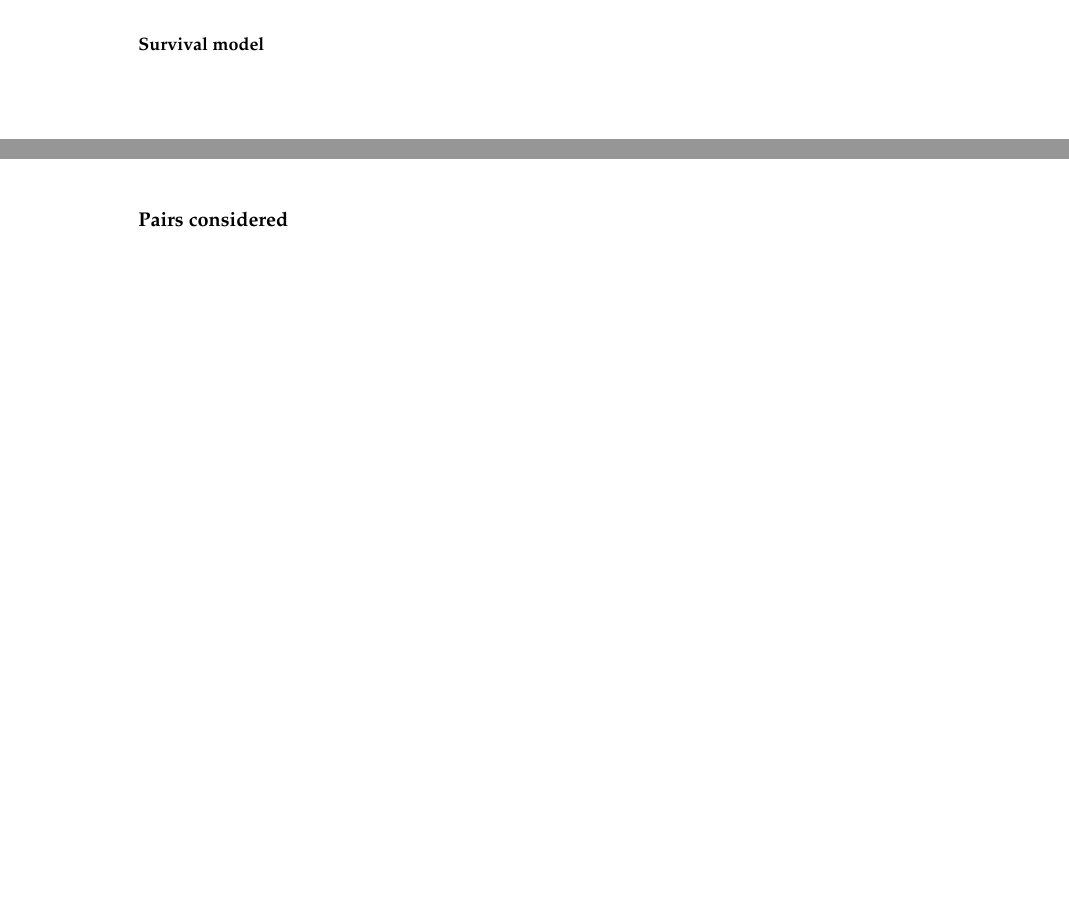
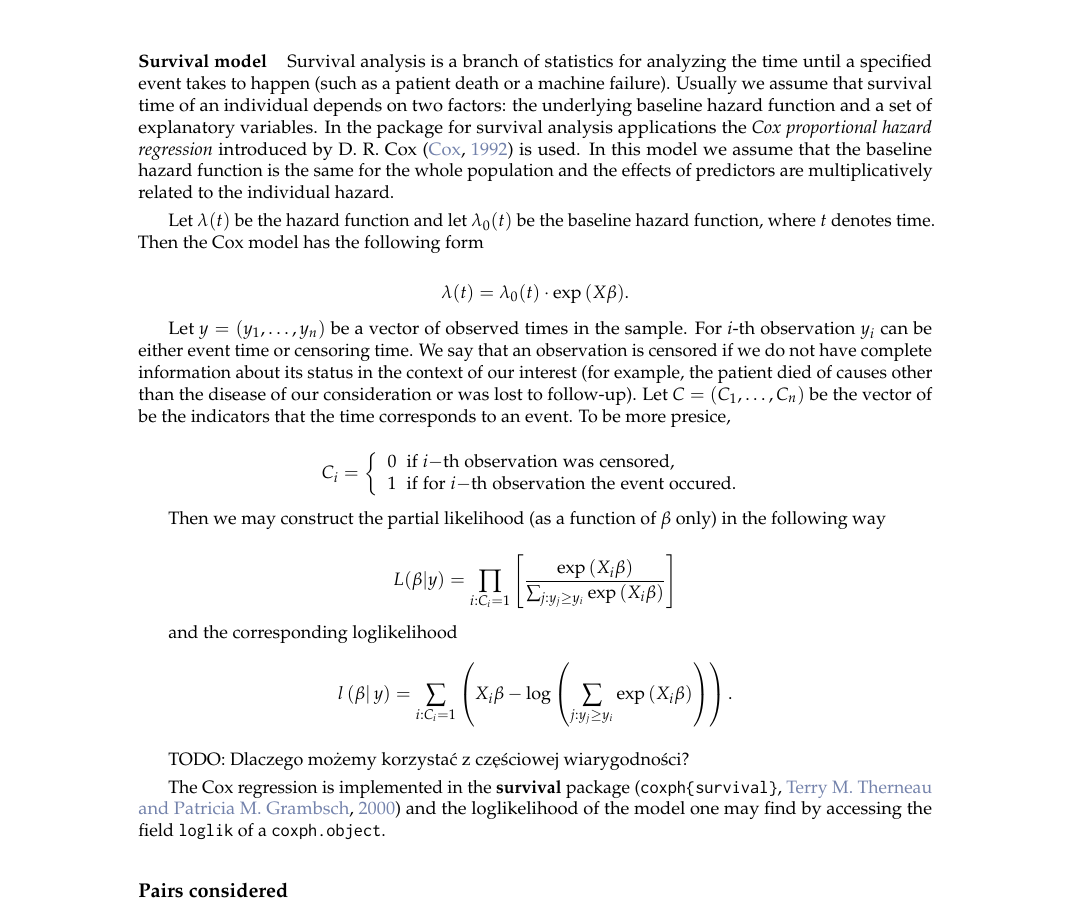
Before and after one commit to ModelOriented/factorMerger, a LaTeX document (materials/RJournal/RJwrapper.tex, which reads materials/RJournal/sitko_biecek.tex): two parts of pages 3 and 4 of 7 before the commit and part of page 5 of 8 after it, the two joined at a grey line, cut at the place of the change, the shorter picture padded with empty space. Compiled offline with pdfLaTeX.

Commit message:
Update model family subsection in RJ

```diff
--- a/materials/RJournal/sitko_biecek.tex
+++ b/materials/RJournal/sitko_biecek.tex
@@ -138,9 +155,59 @@ $$l\left(\beta|y\right) = zX\beta - n \log{\left(1 + \exp^{X\beta}\right)}.$$
 
 TODO: Policzyć loglik, czy na pewno dobrze.
 
-To calculate loglikelihood for the binomial model we use \code{logLik.glm\{stats\}}.
+To calculate the loglikelihood for the binomial model we use \code{logLik.glm\{stats\}}.
 
 \paragraph{Survival model}
+
+Survival analysis is a branch of statistics for analyzing the time until a~specified event takes to happen (such as a patient death or a machine failure). Usually we assume that survival time of an individual depends on two factors: the underlying baseline hazard function and a set of explanatory variables. In the package for survival analysis applications the \emph{Cox proportional hazard regression} introduced by D. R. Cox \citep{coxph} is used. In this model we assume that the baseline hazard function is the same for the whole population and the effects of predictors are multiplicatively related to the individual hazard.
+
+Let $\lambda(t)$ be the hazard function and let $\lambda_0(t)$ be the baseline hazard function, where $t$ denotes time. Then the Cox model has the following form
+
+$$\lambda(t) =
+\lambda_0(t)\cdot \exp{(X\beta)}.$$
+
+Let $y = (y_1, \ldots, y_n)$ be a vector of observed times in the sample. For $i$-th observation $y_i$ can be either event time or censoring time. We say that an observation is censored if we do not have complete information about its status in the context of our interest (for example, the patient died  of causes other than the disease of our consideration or was lost to follow-up). Let $C = (C_1, \ldots, C_n)$ be the vector of be the indicators that the time corresponds to an event. To be more presice,
+
+$$C_i = \left\{
+                \begin{array}{ll}
+                  0 \;\; \mathrm{if} \; i \mathrm{-th \;
+                  observation \; was \; censored,}\\
+                  1 \;\; \mathrm{if \; for} \; i
+                  \mathrm{-th \;
+                  observation \; the \; event \; occured.}
+                \end{array}
+              \right.$$
+
+Then we may construct the partial likelihood (as a function of $\beta$ only) in the following way
+
+$$L(\beta|y) =
+	\prod_{i: C_i = 1}
+		\left[
+			\frac{\exp{\left(X_i\beta\right)}}
+					{\sum_{j: y_j \geq y_i}
+					\exp{\left(X_i\beta\right)}}
+			\right]$$
+
+and the corresponding loglikelihood
+$$
+l\left(\beta\right|y) =
+	\sum_{i:C_i = 1}
+		\left(
+			X_i\beta -
+			\log{
+				\left(
+				\sum_{j:y_j\geq y_i}
+				\exp{\left(X_i\beta\right)}
+				\right)
+			}
+		\right).
+$$
+
+TODO: Dlaczego możemy korzystać z częściowej wiarygodności?
+
+The Cox regression is implemented in the \textbf{survival} package (\code{coxph\{survival\}}, \citealp{survival-book})
+and the loglikelihood of the model one may find by accessing the field \code{loglik} of a \code{coxph.object}.
+
 
 
 \subsection{Pairs considered}
```
Also changed, not shown: materials/RJournal/sitko_biecek.bib (+18 -0 lines), materials/RJournal/RJwrapper.pdf, materials/RJournal/sitko_biecek.tex (55 more changed lines), 5 other files.
